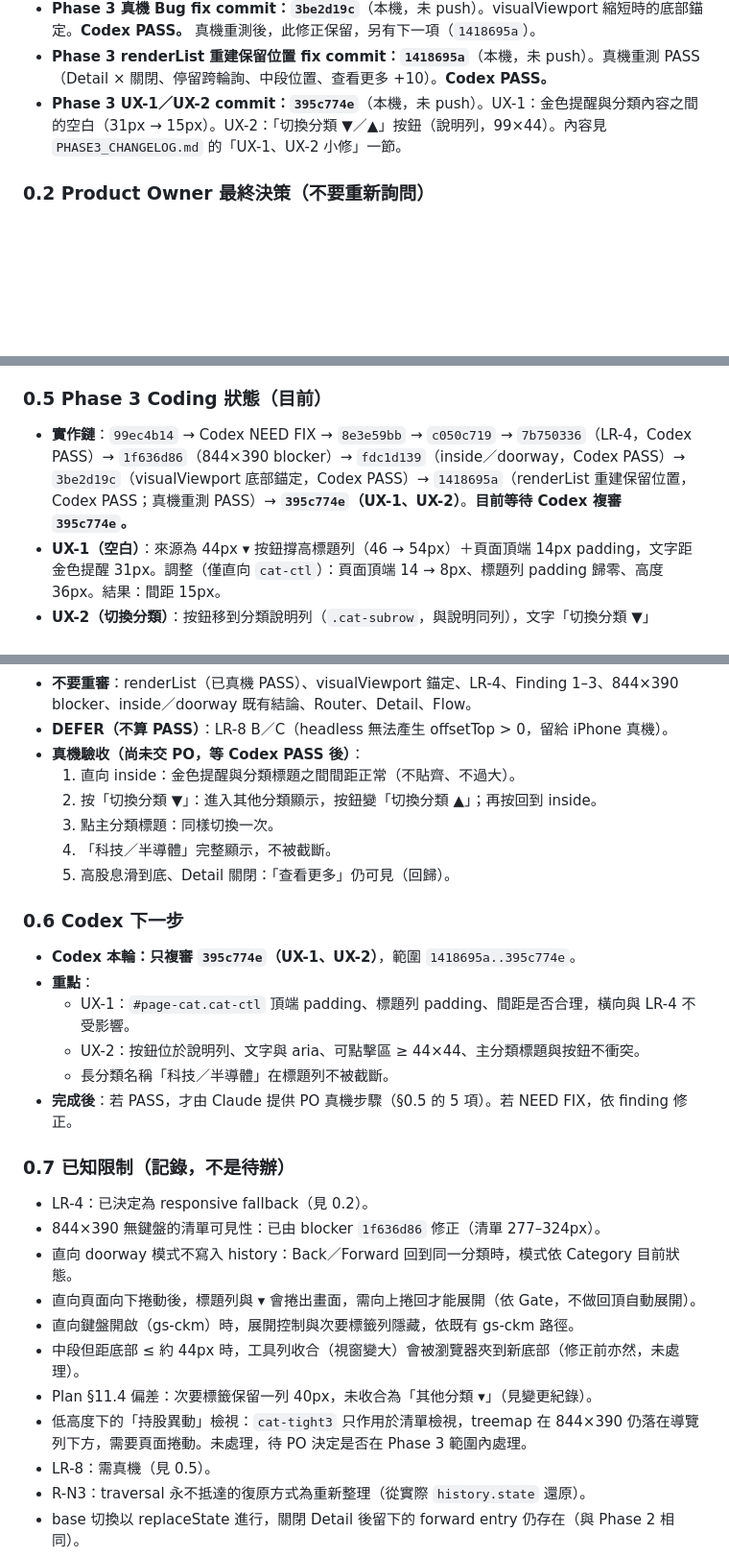
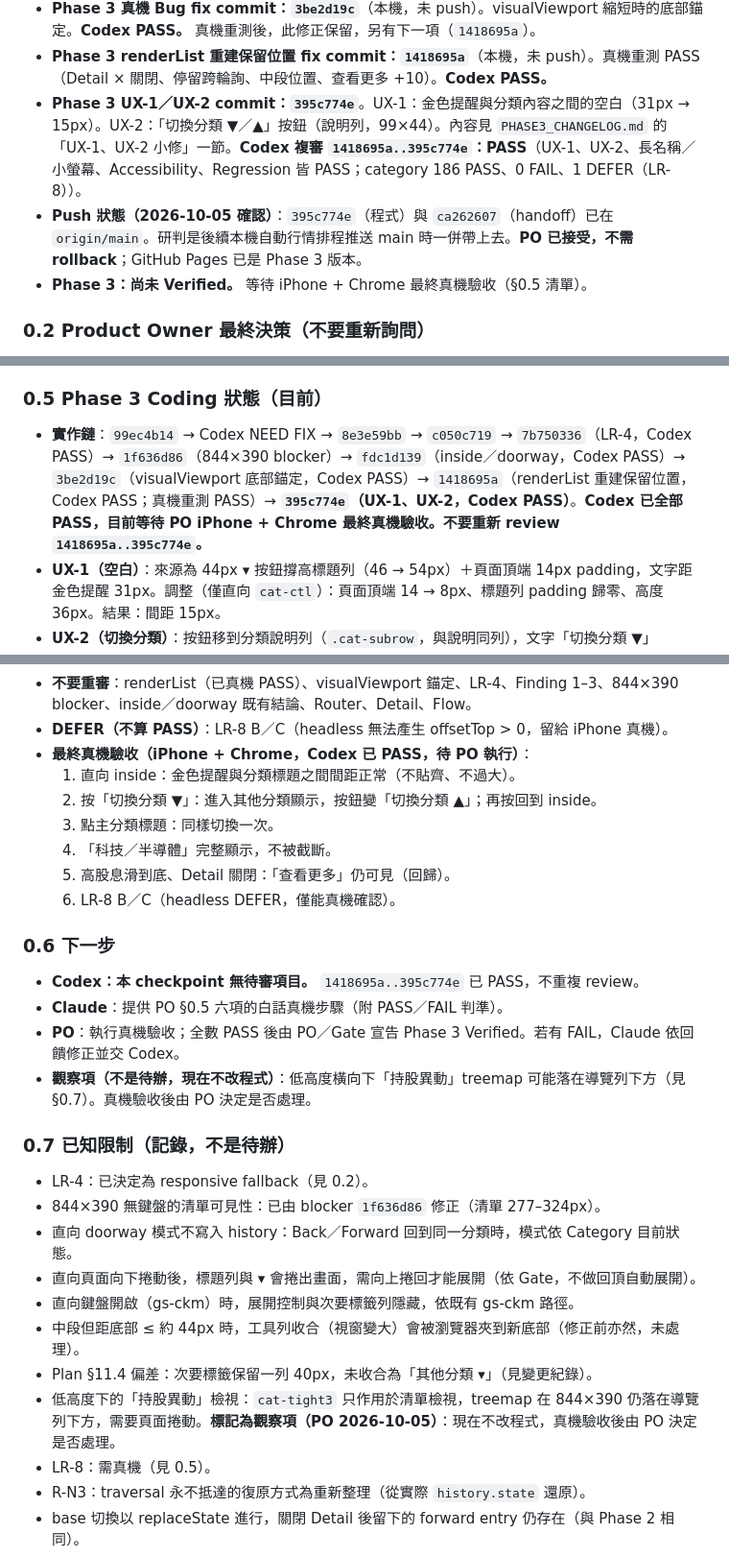
Before and after one commit to p14090060/cashflow-etf, a Markdown page: AI_HANDOFF.md, 3 parts joined by grey strips. Shown at 96% size. Drawn GitHub-style; blank space fills up the shorter version.

Commit message:
docs(handoff): 395c774e Codex PASS、已在 origin/main（自動排程帶入，不 rollback），Phase 3 待 iPhone Chrome 最終真機驗收
Co-Authored-By: Claude Opus 5.5 <noreply@anthropic.com>

```diff
--- a/AI_HANDOFF.md
+++ b/AI_HANDOFF.md
@@ -20,7 +20,9 @@ Compact 後請先讀本檔與 `PHASE3_PLAN.md`，然後從「0.5 Phase 3 Coding
 - **Phase 3 直向 inside／doorway commit：`fdc1d139`**（本機，未 push）。PO 真機回饋後的 UX 調整（Gate 核准）：進入分類後其他分類立即收合，主 TAB 的 ▾／▴ 重新展開。內容見 `PHASE3_CHANGELOG.md` 的「直向 inside／doorway」一節。**Codex PASS。**
 - **Phase 3 真機 Bug fix commit：`3be2d19c`**（本機，未 push）。visualViewport 縮短時的底部錨定。**Codex PASS。** 真機重測後，此修正保留，另有下一項（`1418695a`）。
 - **Phase 3 renderList 重建保留位置 fix commit：`1418695a`**（本機，未 push）。真機重測 PASS（Detail × 關閉、停留跨輪詢、中段位置、查看更多 +10）。**Codex PASS。**
-- **Phase 3 UX-1／UX-2 commit：`395c774e`**（本機，未 push）。UX-1：金色提醒與分類內容之間的空白（31px → 15px）。UX-2：「切換分類 ▼／▲」按鈕（說明列，99×44）。內容見 `PHASE3_CHANGELOG.md` 的「UX-1、UX-2 小修」一節。
+- **Phase 3 UX-1／UX-2 commit：`395c774e`**。UX-1：金色提醒與分類內容之間的空白（31px → 15px）。UX-2：「切換分類 ▼／▲」按鈕（說明列，99×44）。內容見 `PHASE3_CHANGELOG.md` 的「UX-1、UX-2 小修」一節。**Codex 複審 `1418695a..395c774e`：PASS**（UX-1、UX-2、長名稱／小螢幕、Accessibility、Regression 皆 PASS；category 186 PASS、0 FAIL、1 DEFER（LR-8））。
+- **Push 狀態（2026-10-05 確認）**：`395c774e`（程式）與 `ca262607`（handoff）已在 `origin/main`。研判是後續本機自動行情排程推送 main 時一併帶上去。**PO 已接受，不需 rollback**；GitHub Pages 已是 Phase 3 版本。
+- **Phase 3：尚未 Verified。** 等待 iPhone + Chrome 最終真機驗收（§0.5 清單）。
 
 ### 0.2 Product Owner 最終決策（不要重新詢問）
 
@@ -57,7 +59,7 @@ Compact 後請先讀本檔與 `PHASE3_PLAN.md`，然後從「0.5 Phase 3 Coding
 
 ### 0.5 Phase 3 Coding 狀態（目前）
 
-- **實作鏈**：`99ec4b14` → Codex NEED FIX → `8e3e59bb` → `c050c719` → `7b750336`（LR-4，Codex PASS）→ `1f636d86`（844×390 blocker）→ `fdc1d139`（inside／doorway，Codex PASS）→ `3be2d19c`（visualViewport 底部錨定，Codex PASS）→ `1418695a`（renderList 重建保留位置，Codex PASS；真機重測 PASS）→ **`395c774e`（UX-1、UX-2）**。**目前等待 Codex 複審 `395c774e`。**
+- **實作鏈**：`99ec4b14` → Codex NEED FIX → `8e3e59bb` → `c050c719` → `7b750336`（LR-4，Codex PASS）→ `1f636d86`（844×390 blocker）→ `fdc1d139`（inside／doorway，Codex PASS）→ `3be2d19c`（visualViewport 底部錨定，Codex PASS）→ `1418695a`（renderList 重建保留位置，Codex PASS；真機重測 PASS）→ **`395c774e`（UX-1、UX-2，Codex PASS）**。**Codex 已全部 PASS，目前等待 PO iPhone + Chrome 最終真機驗收。不要重新 review `1418695a..395c774e`。**
 - **UX-1（空白）**：來源為 44px ▾ 按鈕撐高標題列（46 → 54px）＋頁面頂端 14px padding，文字距金色提醒 31px。調整（僅直向 `cat-ctl`）：頁面頂端 14 → 8px、標題列 padding 歸零、高度 36px。結果：間距 15px。
 - **UX-2（切換分類）**：按鈕移到分類說明列（`.cat-subrow`，與說明同列），文字「切換分類 ▼」（inside）／「切換分類 ▲」（doorway），99×44px 整個可點擊。標題列保留全寬（「科技／半導體」不截斷；標題放不下按鈕與長名稱，故改放說明列）。`aria-expanded` 保留，`aria-label` 含「切換分類」。主分類標題仍可切換（Gate 核准），按鈕與標題各只切換一次。
 - **自動測試（`395c774e`）**：
@@ -72,21 +74,20 @@ Compact 後請先讀本檔與 `PHASE3_PLAN.md`，然後從「0.5 Phase 3 Coding
   - 確認 renderList／D4、visualViewport 錨定、LR-4、cat-tight3、844×390、橫向未 regression。
 - **不要重審**：renderList（已真機 PASS）、visualViewport 錨定、LR-4、Finding 1–3、844×390 blocker、inside／doorway 既有結論、Router、Detail、Flow。
 - **DEFER（不算 PASS）**：LR-8 B／C（headless 無法產生 offsetTop > 0，留給 iPhone 真機）。
-- **真機驗收（尚未交 PO，等 Codex PASS 後）**：
+- **最終真機驗收（iPhone + Chrome，Codex 已 PASS，待 PO 執行）**：
   1. 直向 inside：金色提醒與分類標題之間間距正常（不貼齊、不過大）。
   2. 按「切換分類 ▼」：進入其他分類顯示，按鈕變「切換分類 ▲」；再按回到 inside。
   3. 點主分類標題：同樣切換一次。
   4. 「科技／半導體」完整顯示，不被截斷。
   5. 高股息滑到底、Detail 關閉：「查看更多」仍可見（回歸）。
+  6. LR-8 B／C（headless DEFER，僅能真機確認）。
 
-### 0.6 Codex 下一步
+### 0.6 下一步
 
-- **Codex 本輪：只複審 `395c774e`（UX-1、UX-2）**，範圍 `1418695a..395c774e`。
-- **重點**：
-  - UX-1：`#page-cat.cat-ctl` 頂端 padding、標題列 padding、間距是否合理，橫向與 LR-4 不受影響。
-  - UX-2：按鈕位於說明列、文字與 aria、可點擊區 ≥ 44×44、主分類標題與按鈕不衝突。
-  - 長分類名稱「科技／半導體」在標題列不被截斷。
-- **完成後**：若 PASS，才由 Claude 提供 PO 真機步驟（§0.5 的 5 項）。若 NEED FIX，依 finding 修正。
+- **Codex：本 checkpoint 無待審項目。** `1418695a..395c774e` 已 PASS，不重複 review。
+- **Claude**：提供 PO §0.5 六項的白話真機步驟（附 PASS／FAIL 判準）。
+- **PO**：執行真機驗收；全數 PASS 後由 PO／Gate 宣告 Phase 3 Verified。若有 FAIL，Claude 依回饋修正並交 Codex。
+- **觀察項（不是待辦，現在不改程式）**：低高度橫向下「持股異動」treemap 可能落在導覽列下方（見 §0.7）。真機驗收後由 PO 決定是否處理。
 
 ### 0.7 已知限制（記錄，不是待辦）
 
@@ -97,7 +98,7 @@ Compact 後請先讀本檔與 `PHASE3_PLAN.md`，然後從「0.5 Phase 3 Coding
 - 直向鍵盤開啟（gs-ckm）時，展開控制與次要標籤列隱藏，依既有 gs-ckm 路徑。
 - 中段但距底部 ≤ 約 44px 時，工具列收合（視窗變大）會被瀏覽器夾到新底部（修正前亦然，未處理）。
 - Plan §11.4 偏差：次要標籤保留一列 40px，未收合為「其他分類 ▾」（見變更紀錄）。
-- 低高度下的「持股異動」檢視：`cat-tight3` 只作用於清單檢視，treemap 在 844×390 仍落在導覽列下方，需要頁面捲動。未處理，待 PO 決定是否在 Phase 3 範圍內處理。
+- 低高度下的「持股異動」檢視：`cat-tight3` 只作用於清單檢視，treemap 在 844×390 仍落在導覽列下方，需要頁面捲動。**標記為觀察項（PO 2026-10-05）**：現在不改程式，真機驗收後由 PO 決定是否處理。
 - LR-8：需真機（見 0.5）。
 - R-N3：traversal 永不抵達的復原方式為重新整理（從實際 `history.state` 還原）。
 - base 切換以 replaceState 進行，關閉 Detail 後留下的 forward entry 仍存在（與 Phase 2 相同）。
```
Also changed, not shown: other parts of AI_HANDOFF.md (+1 -1 lines).
